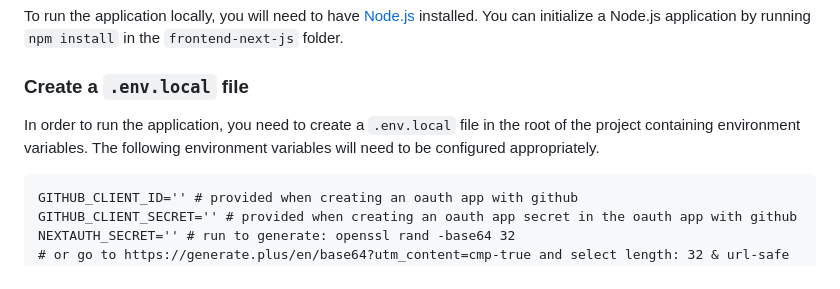
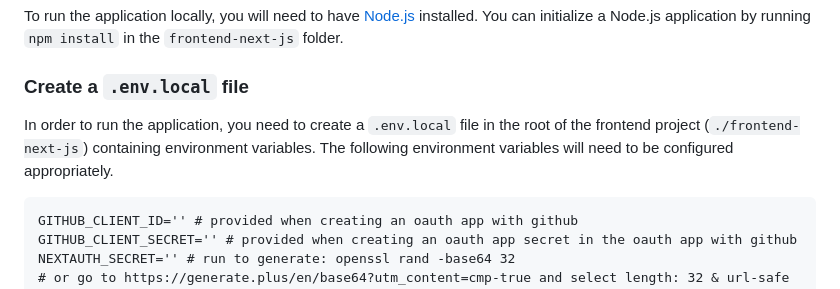
Before and after one commit to Educom-Trainees/educom-do-i-code, a Markdown page: frontend-next-js/README.md, the part around the change. Rendered like a GitHub page.

Commit message:
Update README.md
clarifying one ambiguous instruction

````diff
--- a/frontend-next-js/README.md
+++ b/frontend-next-js/README.md
@@ -20,7 +20,7 @@ If you plan to use the application outside of a local development environment, r
 To run the application locally, you will need to have [Node.js](https://e-learning.educom.nu/algemeen/nodejs) installed. You can initialize a Node.js application by running `npm install` in the `frontend-next-js` folder.
 
 ### Create a `.env.local` file
-In order to run the application, you need to create a `.env.local` file in the root of the project containing environment variables. The following environment variables will need to be configured appropriately.
+In order to run the application, you need to create a `.env.local` file in the root of the frontend project (`./frontend-next-js`) containing environment variables. The following environment variables will need to be configured appropriately.
 
 ```
 GITHUB_CLIENT_ID='' # provided when creating an oauth app with github
````
